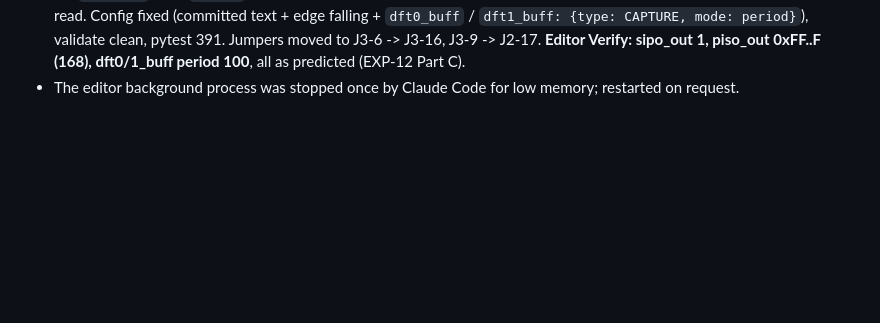
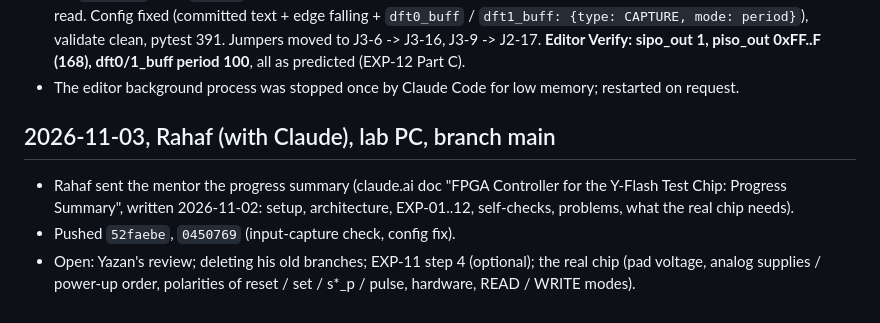
Before and after one commit to yazanrabea/FPGA-controller, a Markdown page: docs/WORKLOG.md, the part around the change. Drawn GitHub-style; blank space fills up the shorter version.

Commit message:
WORKLOG: 2026-11-03 (summary sent to the mentor, pushed)
Co-Authored-By: Claude Opus 5.5 <noreply@anthropic.com>
Claude-Session: https://claude.ai/code/session_01KD6QGSj4vDvQo76c7Q5Cse

```diff
--- a/docs/WORKLOG.md
+++ b/docs/WORKLOG.md
@@ -2081,3 +2081,8 @@ Tag every result **[simulated]** or **[measured on board]**.
 - **EXP-12 Part C** [measured on board] (Rahaf: "check if the inputs capture"): 4 loopback jumpers chip_top output -> input (J3-1 -> J3-16, J3-8 -> J2-17, J3-4 -> J2-18, J3-7 -> J2-19), `verify --seq chip_sim_test.yaml`: sipo_out level 1, piso_out capture 0x7FF...F (168 bits, first 0), dft0/1_buff period 100 ticks: all as predicted. The 4 inputs capture LEVEL / SERIAL / PERIOD correctly.
 - Editor Verify showed the 4 inputs as 0 (Rahaf). Causes: no capture on dft0/1_buff in INFERENCE; a 15:52 editor Save had set `piso_out` edge `rising` (chip_top captures on falling: Verify refuses); in INFERENCE reset / shift are LOW when read. Config fixed (committed text + edge falling + `dft0_buff` / `dft1_buff: {type: CAPTURE, mode: period}`), validate clean, pytest 391. Jumpers moved to J3-6 -> J3-16, J3-9 -> J2-17. **Editor Verify: sipo_out 1, piso_out 0xFF..F (168), dft0/1_buff period 100**, all as predicted (EXP-12 Part C).
 - The editor background process was stopped once by Claude Code for low memory; restarted on request.
+
+## 2026-11-03, Rahaf (with Claude), lab PC, branch main
+- Rahaf sent the mentor the progress summary (claude.ai doc "FPGA Controller for the Y-Flash Test Chip: Progress Summary", written 2026-11-02: setup, architecture, EXP-01..12, self-checks, problems, what the real chip needs).
+- Pushed `52faebe`, `0450769` (input-capture check, config fix).
+- Open: Yazan's review; deleting his old branches; EXP-11 step 4 (optional); the real chip (pad voltage, analog supplies / power-up order, polarities of reset / set / s*_p / pulse, hardware, READ / WRITE modes).
```
